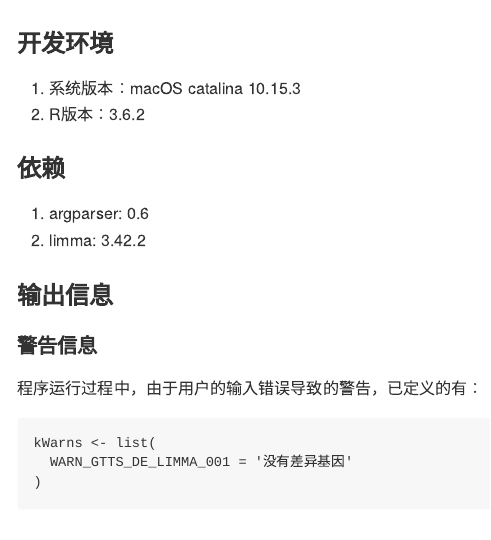
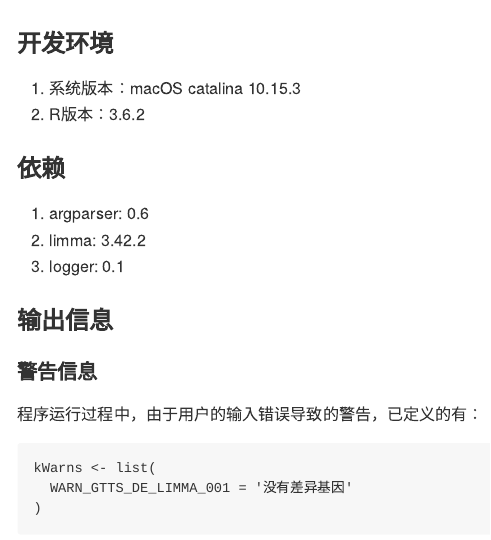
Before and after one commit to gtlixing/gtts_de_limma, an R Markdown document (README.Rmd): the page in a window 1100 px wide, from 170 px down. Rendered offline with R 4.5, knitr and Pandoc, with nearby package versions.

Commit message:
docs: 在依赖里面添加logger

```diff
--- a/README.Rmd
+++ b/README.Rmd
@@ -25,6 +25,7 @@ limma是一个常用的差异表达分析工具，主要用于芯片表达谱数
 
 1. argparser: 0.6
 2. limma: 3.42.2
+3. logger: 0.1
 
 ### 输出信息
 
```
